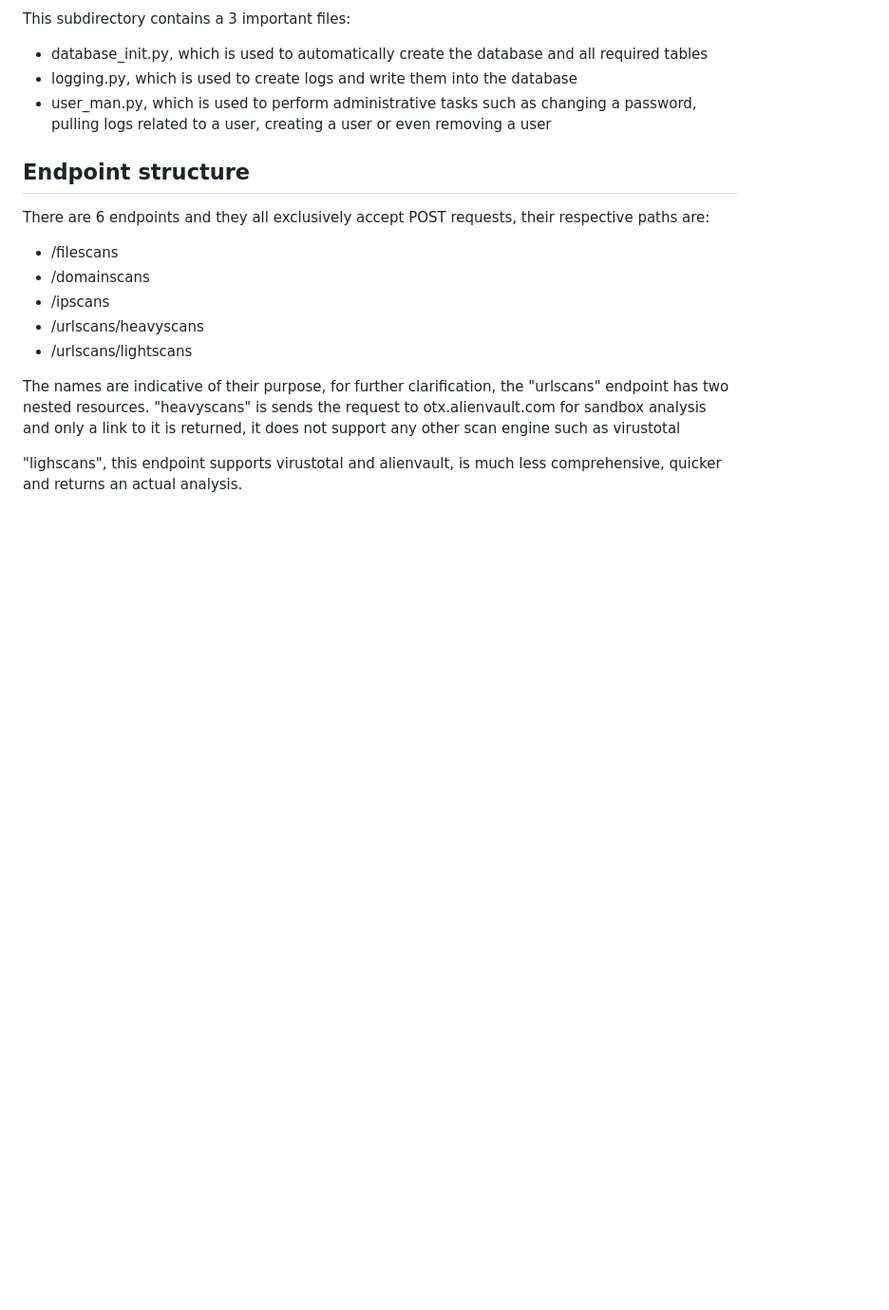
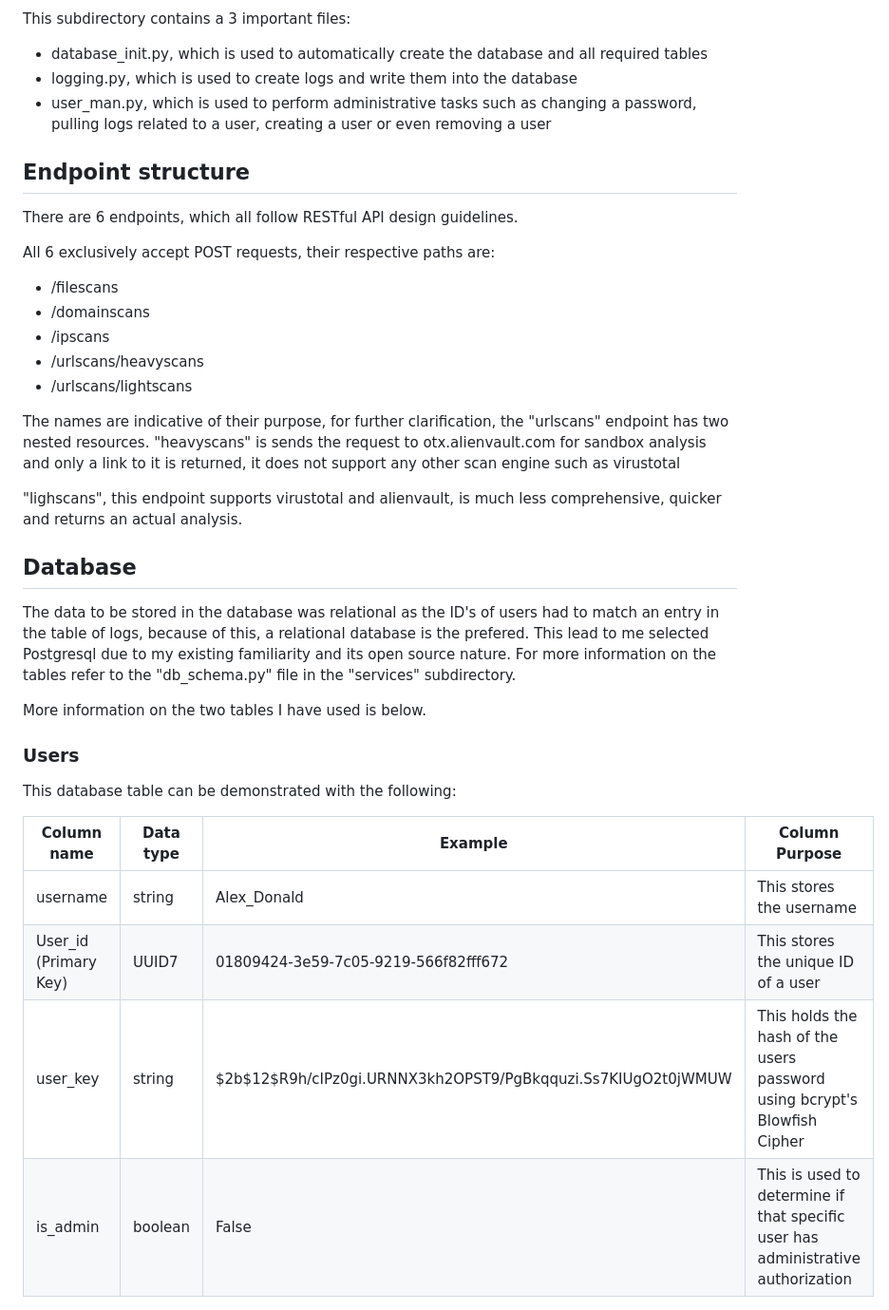
Before and after one commit to PhewaleZ/Python-Bash-Projects, a Markdown page: README.md, the part around one of its changes. Shown at 95% size. GitHub-like rendering; blank space fills up the shorter version.

```diff
--- a/README.md
+++ b/README.md
@@ -87,7 +87,9 @@ This subdirectory contains a 3 important files:
 
 ## Endpoint structure
 
-There are 6 endpoints and they all exclusively accept POST requests, their respective paths are:
+There are 6 endpoints, which all follow RESTful API design guidelines.
+
+All 6 exclusively accept POST requests, their respective paths are:
 
 - /filescans
 - /domainscans
@@ -100,3 +102,21 @@ The names are indicative of their purpose, for further clarification, the "urlsc
 
 "lighscans", this endpoint supports virustotal and alienvault, is much less comprehensive, quicker and returns an actual analysis.
 
+## Database
+
+The data to be stored in the database was relational as the ID's of users had to match an entry in the table of logs, because of this, a relational database is the prefered. This lead to me selected Postgresql due to my existing familiarity and its open source nature.
+For more information on the tables refer to the "db_schema.py" file in the "services" subdirectory.
+
+More information on the two tables I have used is below.
+
+### Users
+
+This database table can be demonstrated with the following:
+
+| Column name | Data type | Example | Column Purpose |
+| --- | --- | --- | --- |
+| username | string | Alex_Donald | This stores the username |
+| User_id (Primary Key) | UUID7 | 01809424-3e59-7c05-9219-566f82fff672 | This stores the unique ID of a user |
+| user_key | string | $2b$12$R9h/cIPz0gi.URNNX3kh2OPST9/PgBkqquzi.Ss7KIUgO2t0jWMUW | This holds the hash of the users password using bcrypt's Blowfish Cipher |
+| is_admin | boolean | False | This is used to determine if that specific user has administrative authorization |
+
```
Also changed, not shown: other parts of README.md (+19 -2 lines), screenshots/example of log data.png (added).
